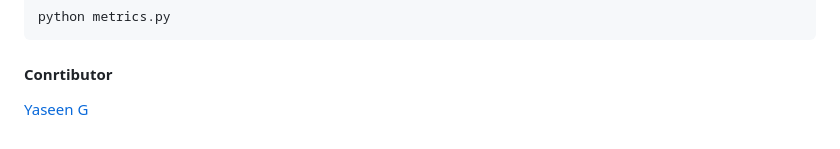
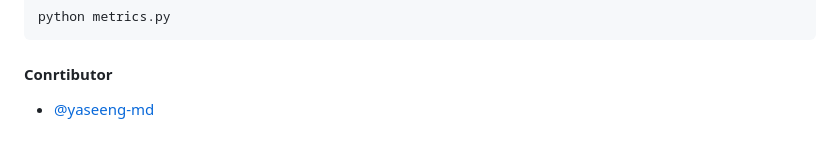
Before and after one commit to 04vaishnavi28/Audio-DeepFake-Detection, a Markdown page: README.md, the part around the change. Rendered like a GitHub page.

```diff
--- a/README.md
+++ b/README.md
@@ -126,4 +126,4 @@ python metrics.py
 
 #### Conrtibutor
 
-[Yaseen G](https://github.com/yaseeng-md)
+- [@yaseeng-md](https://github.com/yaseeng-md)
```
